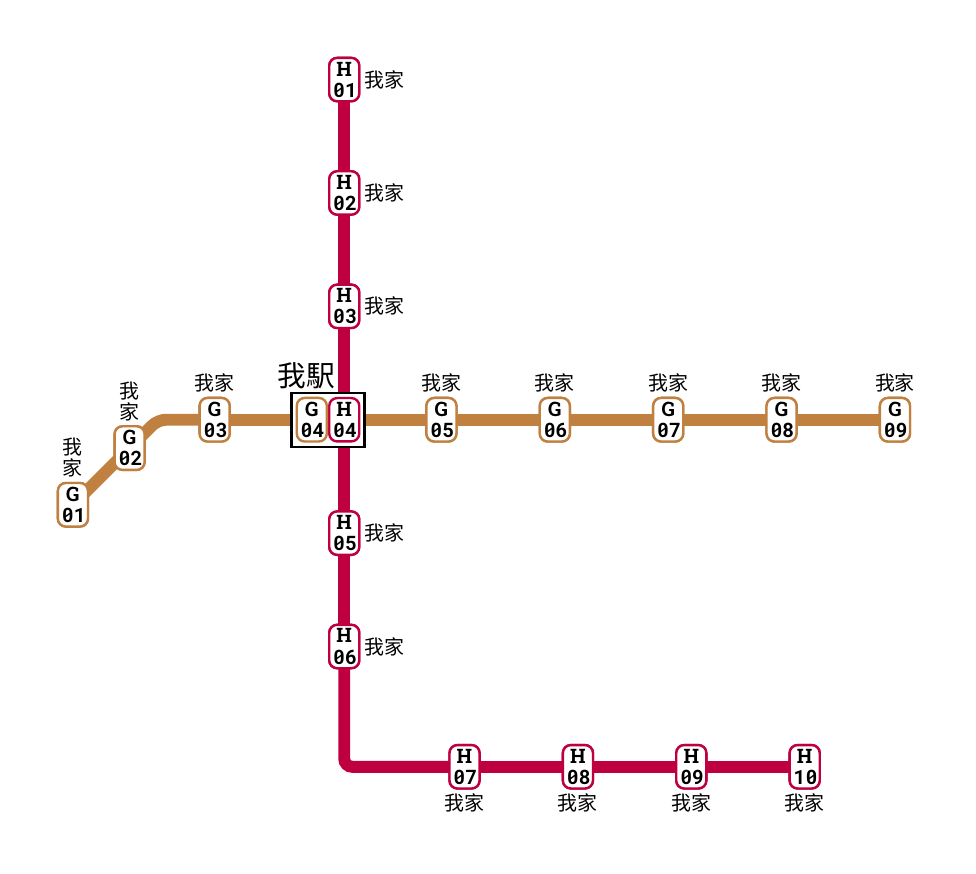
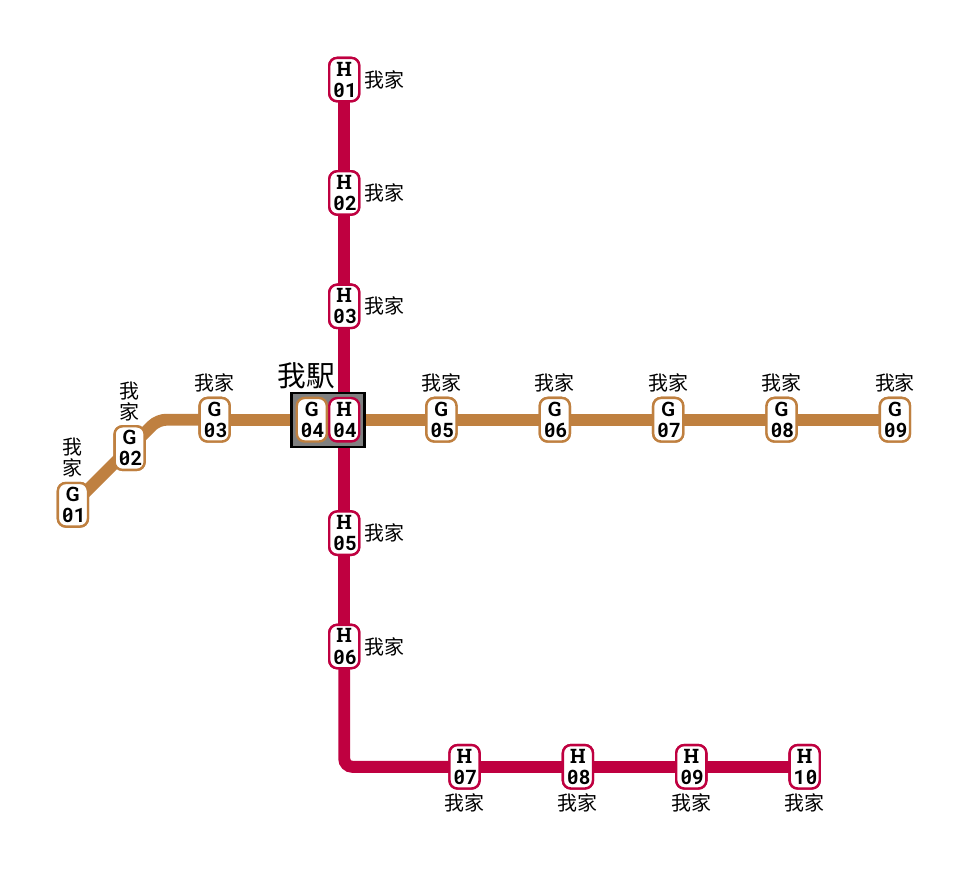
Before and after one commit to ppppbamzy/createMetroMap, a LaTeX figure (Guangzhou2020.tex): the whole page. Compiled offline with XeLaTeX; a missing font is replaced by an installed copy or a similar font.

Commit message:
换乘站优化

```diff
--- a/Guangzhou2020.tex
+++ b/Guangzhou2020.tex
@@ -54,7 +55,7 @@
     \coordinate (l2s4) at (l1s4);
     \node[pillbox, box2, right = 0 of l2s4] (l2s4_num) {H\tt\\04};
     \coordinate (l2s4) at (l2s4_num);
-    \node[rectangle, sharp corners, draw, very thick, fill=white, fit = (l1s4_num) (l2s4_num)] {};
+    \node[inter, fit = (l1s4_num) (l2s4_num)] {};
     \foreach \dis/\num in {1/3, 2/2, 3/1}
         \coordinate[above = 2 * \dis of l2s4] (l2s\num);
     \foreach \dis/\num in {1/5, 2/6}
```
Also changed, not shown: Guangzhou2020.pdf, Guangzhou2020.tex (3 more changed lines).
